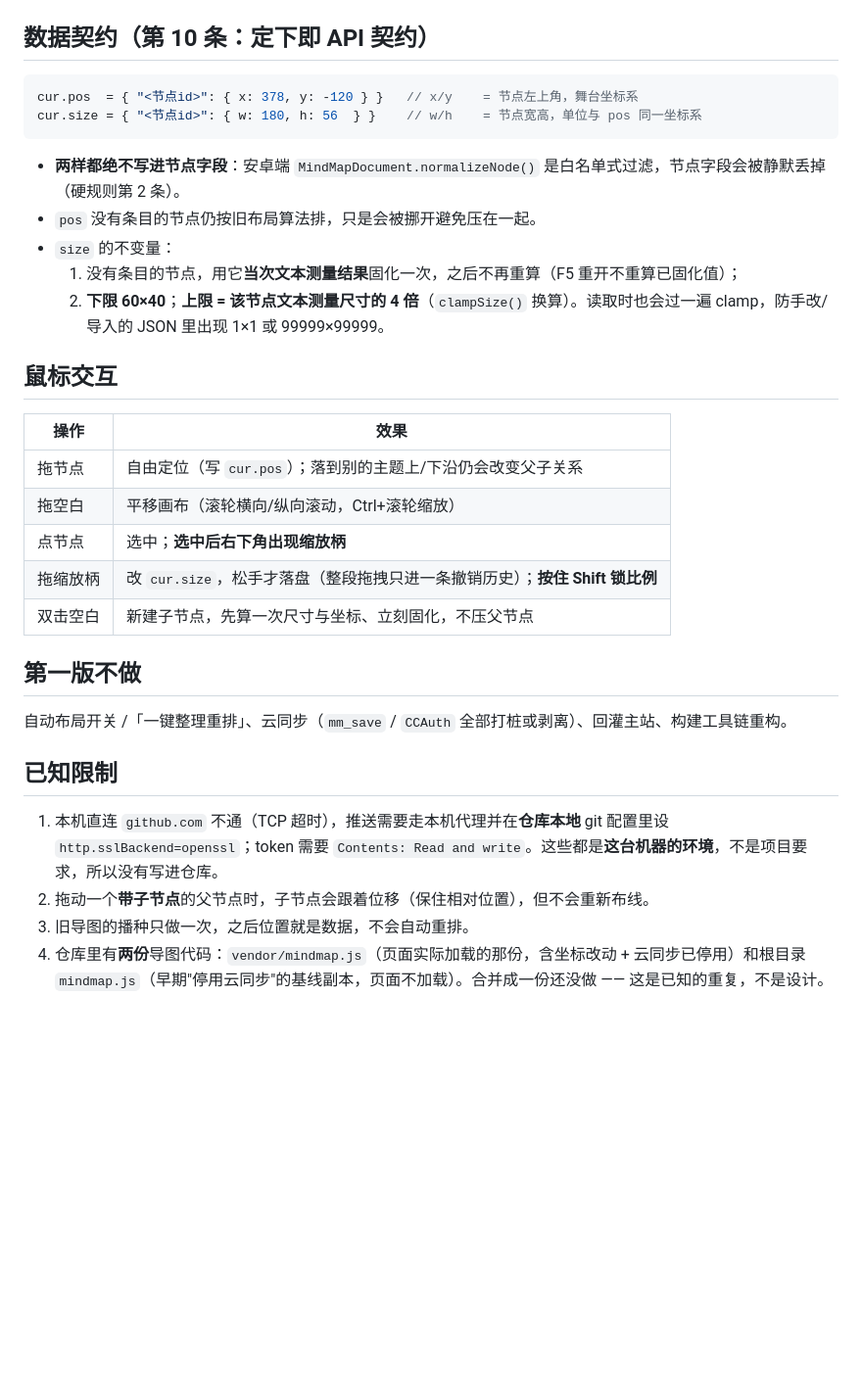
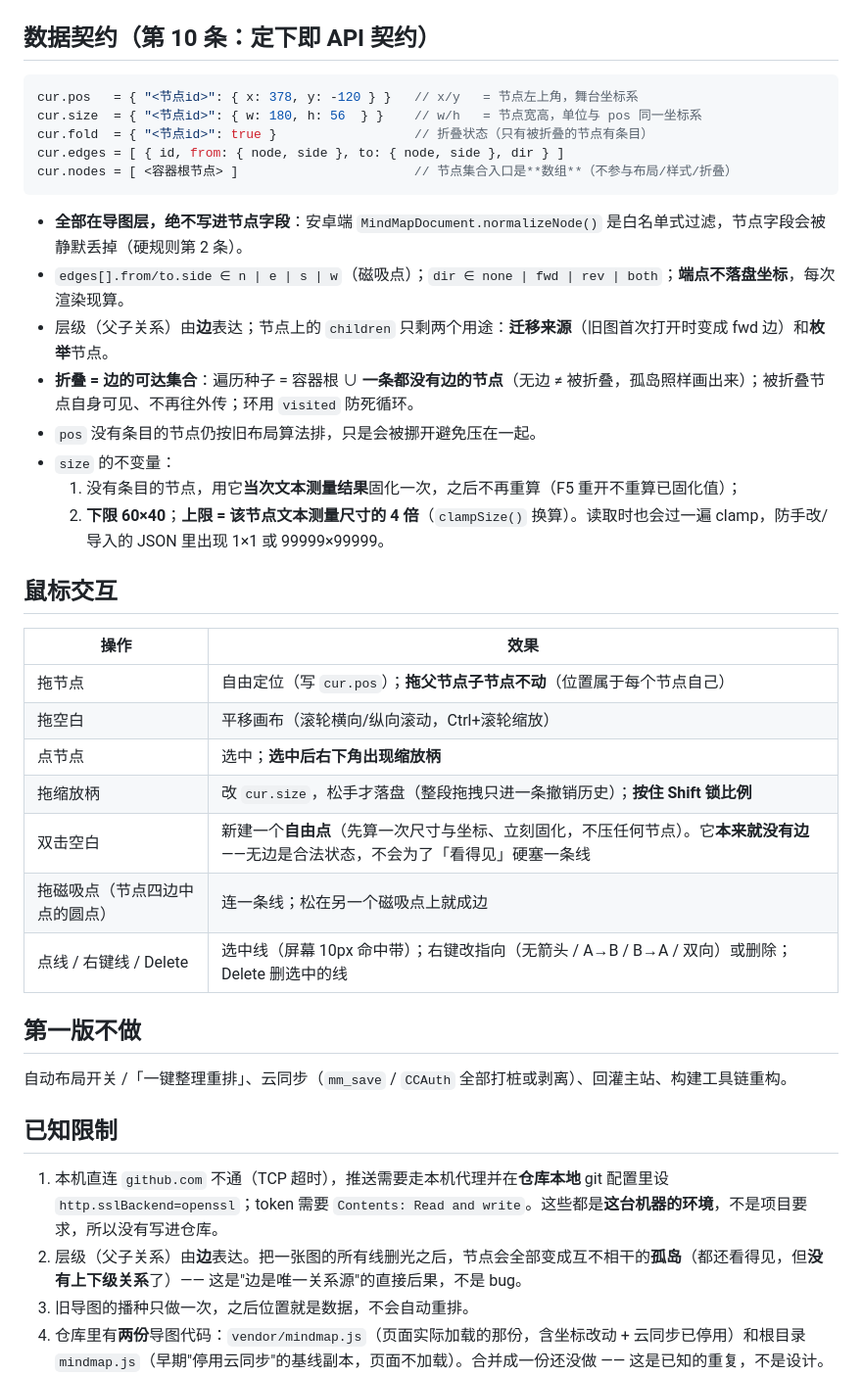
Before and after one commit to hikingsama/Laolao-mindmap, a Markdown page: README.md, the part around the change. Shown at 98% size. GitHub-like rendering; blank space fills up the shorter version.

Commit message:
docs: README 的数据契约补上导图层三件套，并修掉与代码矛盾的"父子跟随"
README 里还写着"cur.pos/cur.size 两样"、以及"拖父节点子节点会跟着位移"——
后者按 INV-4 已经在 2855fcf 删掉了，属于与代码矛盾的文档。

- 数据契约补 cur.fold / cur.edges / cur.nodes（并说明 side 取值、端点不落盘、
  children 只剩迁移来源与枚举两个用途、折叠 = 边的可达集合及其遍历种子）
- 鼠标交互表：拖节点改成"拖父节点子节点不动"；双击空白说明它建的是没有边的自由点；
  补"拖磁吸点连边"与"点线 / 右键线 / Delete"两行
- 已知限制：把那条已作废的"父子跟随"换成"删光所有线后节点变成互不相干的孤岛
  （都还看得见，但没有上下级关系）"——这是"边是唯一关系源"的直接后果

只改文档，不动任何代码；结构按 grep "^#" 枚举核对：8 个标题一个不少。

````diff
--- a/README.md
+++ b/README.md
@@ -65,11 +65,17 @@ node tools/verify-ui.mjs --port 9000     # 换端口（或 --url http://… --ed
 ## 数据契约（第 10 条：定下即 API 契约）
 
 ```js
-cur.pos  = { "<节点id>": { x: 378, y: -120 } }   // x/y    = 节点左上角，舞台坐标系
-cur.size = { "<节点id>": { w: 180, h: 56  } }    // w/h    = 节点宽高，单位与 pos 同一坐标系
+cur.pos   = { "<节点id>": { x: 378, y: -120 } }   // x/y   = 节点左上角，舞台坐标系
+cur.size  = { "<节点id>": { w: 180, h: 56  } }    // w/h   = 节点宽高，单位与 pos 同一坐标系
+cur.fold  = { "<节点id>": true }                  // 折叠状态（只有被折叠的节点有条目）
+cur.edges = [ { id, from: { node, side }, to: { node, side }, dir } ]
+cur.nodes = [ <容器根节点> ]                       // 节点集合入口是**数组**（不参与布局/样式/折叠）
 ```
 
-- **两样都绝不写进节点字段**：安卓端 `MindMapDocument.normalizeNode()` 是白名单式过滤，节点字段会被静默丢掉（硬规则第 2 条）。
+- **全部在导图层，绝不写进节点字段**：安卓端 `MindMapDocument.normalizeNode()` 是白名单式过滤，节点字段会被静默丢掉（硬规则第 2 条）。
+- `edges[].from/to.side ∈ n | e | s | w`（磁吸点）；`dir ∈ none | fwd | rev | both`；**端点不落盘坐标**，每次渲染现算。
+- 层级（父子关系）由**边**表达；节点上的 `children` 只剩两个用途：**迁移来源**（旧图首次打开时变成 fwd 边）和**枚举**节点。
+- **折叠 = 边的可达集合**：遍历种子 = 容器根 ∪ **一条都没有边的节点**（无边 ≠ 被折叠，孤岛照样画出来）；被折叠节点自身可见、不再往外传；环用 `visited` 防死循环。
 - `pos` 没有条目的节点仍按旧布局算法排，只是会被挪开避免压在一起。
 - `size` 的不变量：
   1. 没有条目的节点，用它**当次文本测量结果**固化一次，之后不再重算（F5 重开不重算已固化值）；
@@ -79,11 +85,13 @@ cur.size = { "<节点id>": { w: 180, h: 56  } }    // w/h    = 节点宽高，
 
 | 操作 | 效果 |
 |---|---|
-| 拖节点 | 自由定位（写 `cur.pos`）；落到别的主题上/下沿仍会改变父子关系 |
+| 拖节点 | 自由定位（写 `cur.pos`）；**拖父节点子节点不动**（位置属于每个节点自己） |
 | 拖空白 | 平移画布（滚轮横向/纵向滚动，Ctrl+滚轮缩放） |
 | 点节点 | 选中；**选中后右下角出现缩放柄** |
 | 拖缩放柄 | 改 `cur.size`，松手才落盘（整段拖拽只进一条撤销历史）；**按住 Shift 锁比例** |
-| 双击空白 | 新建子节点，先算一次尺寸与坐标、立刻固化，不压父节点 |
+| 双击空白 | 新建一个**自由点**（先算一次尺寸与坐标、立刻固化，不压任何节点）。它**本来就没有边**——无边是合法状态，不会为了「看得见」硬塞一条线 |
+| 拖磁吸点（节点四边中点的圆点） | 连一条线；松在另一个磁吸点上就成边 |
+| 点线 / 右键线 / Delete | 选中线（屏幕 10px 命中带）；右键改指向（无箭头 / A→B / B→A / 双向）或删除；Delete 删选中的线 |
 
 ## 第一版不做
 
@@ -92,7 +100,7 @@ cur.size = { "<节点id>": { w: 180, h: 56  } }    // w/h    = 节点宽高，
 ## 已知限制
 
 1. 本机直连 `github.com` 不通（TCP 超时），推送需要走本机代理并在**仓库本地** git 配置里设 `http.sslBackend=openssl`；token 需要 `Contents: Read and write`。这些都是**这台机器的环境**，不是项目要求，所以没有写进仓库。
-2. 拖动一个**带子节点**的父节点时，子节点会跟着位移（保住相对位置），但不会重新布线。
+2. 层级（父子关系）由**边**表达。把一张图的所有线删光之后，节点会全部变成互不相干的**孤岛**（都还看得见，但**没有上下级关系**了）—— 这是"边是唯一关系源"的直接后果，不是 bug。
 3. 旧导图的播种只做一次，之后位置就是数据，不会自动重排。
 4. 仓库里有**两份**导图代码：`vendor/mindmap.js`（页面实际加载的那份，含坐标改动 + 云同步已停用）和根目录 `mindmap.js`（早期"停用云同步"的基线副本，页面不加载）。合并成一份还没做 —— 这是已知的重复，不是设计。
 5. **尺寸上下限**：下限 `60×40`，上限 = 文本测量尺寸的 4 倍。上限是"防误拖到离谱"的护栏，不是设计上的美学标准，后续可调。
````
